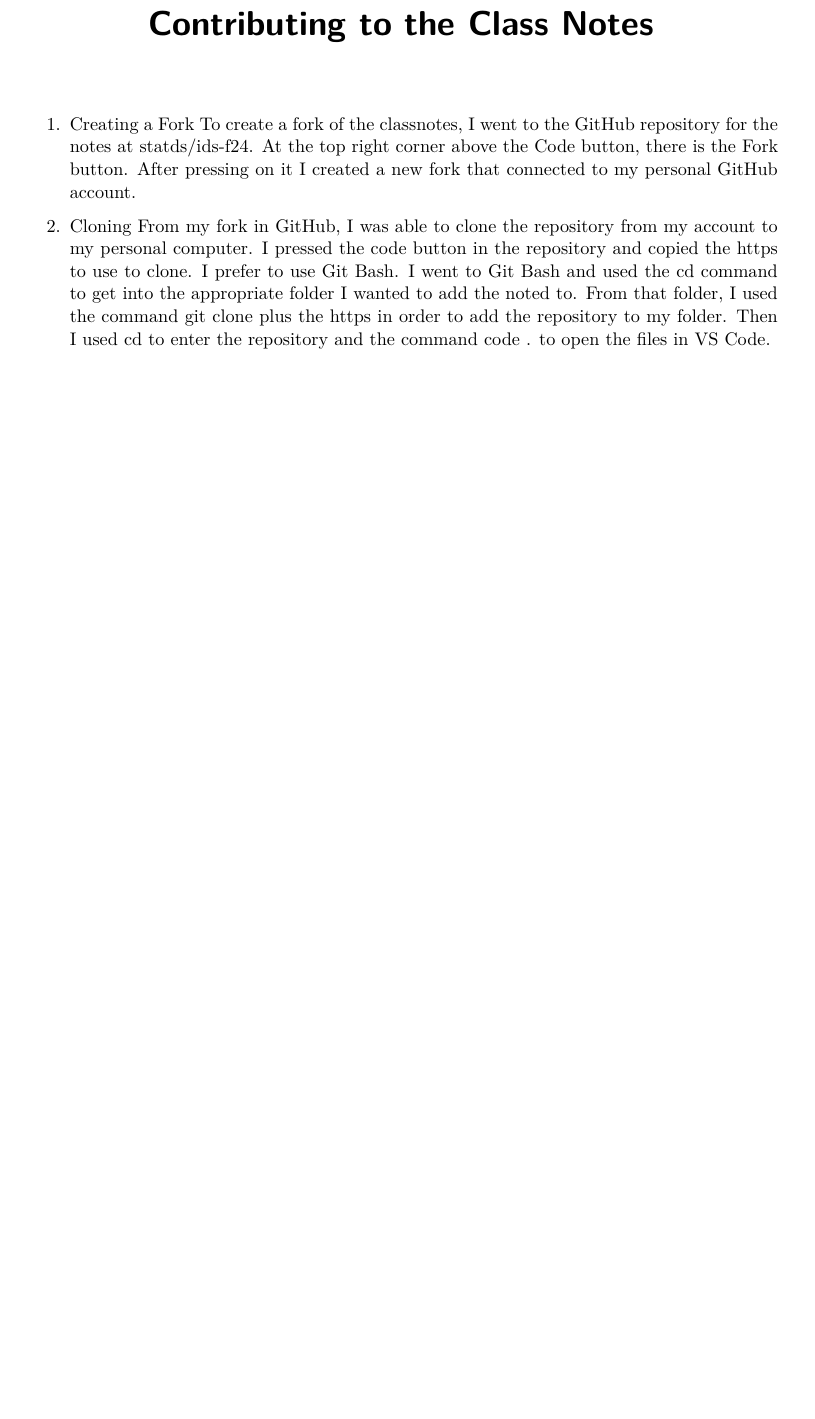
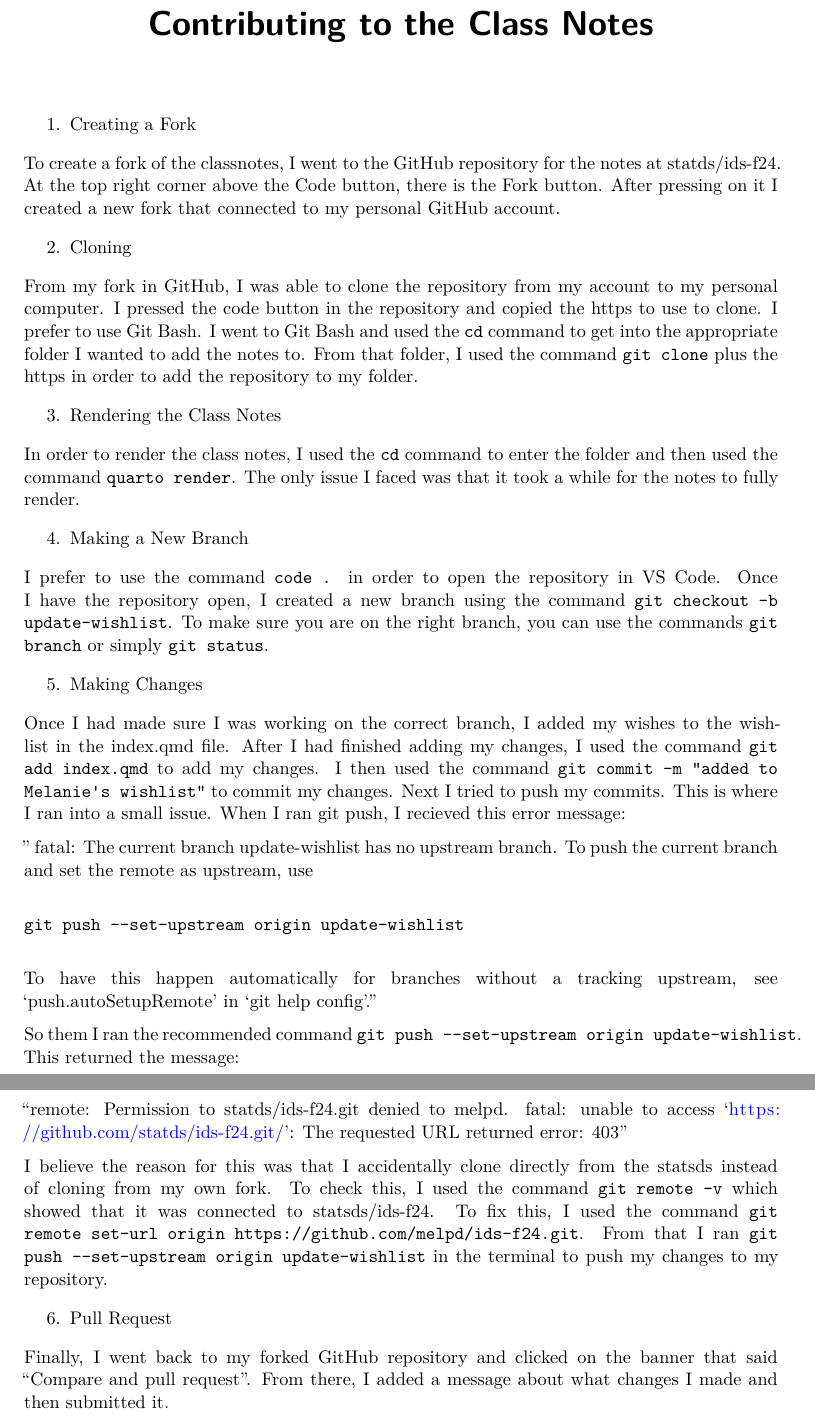
Before and after one commit to ids24f/contributing-to-classnotes-melpd, a Quarto document (homework_notes.qmd): part of the page before the commit and two parts of pages 1 and 2 of 2 after it, the two joined at a grey line, cut so that both start at the same text, the shorter picture padded with empty space. Rendered offline with R 4.5, knitr and Pandoc in place of Quarto, then LaTeX, with nearby package versions.

Commit message:
finished the steps

```diff
--- a/homework_notes.qmd
+++ b/homework_notes.qmd
@@ -4,13 +4,55 @@ format: pdf
 jupyter: python3
 ---
 1. Creating a Fork
+
 To create a fork of the classnotes, I went to the GitHub repository for the notes at statds/ids-f24.
 At the top right corner above the Code button, there is the Fork button.
 After pressing on it I created a new fork that connected to my personal GitHub account.
 
 2. Cloning
+
 From my fork in GitHub, I was able to clone the repository from my account to my personal computer.
 I pressed the code button in the repository and copied the https to use to clone.
-I prefer to use Git Bash. I went to Git Bash and used the cd command to get into the appropriate folder I wanted to add the noted to.
-From that folder, I used the command git clone plus the https in order to add the repository to my folder.
-Then I used cd to enter the repository and the command code . to open the files in VS Code.
+I prefer to use Git Bash. I went to Git Bash and used the `cd` command to get into the appropriate folder I wanted to add the notes to.
+From that folder, I used the command `git clone` plus the https in order to add the repository to my folder.
+
+3. Rendering the Class Notes
+
+In order to render the class notes, I used the `cd` command to enter the folder and then used the command `quarto render`.
+The only issue I faced was that it took a while for the notes to fully render.
+
+4. Making a New Branch
+
+I prefer to use the command `code .` in order to open the repository in VS Code.
+Once I have the repository open, I created a new branch using the command `git checkout -b update-wishlist`.
+To make sure you are on the right branch, you can use the commands `git branch` or simply `git status`.
+
+5. Making Changes
+
+Once I had made sure I was working on the correct branch, I added my wishes to the wishlist in the index.qmd file.
+After I had finished adding my changes, I used the command `git add index.qmd` to add my changes.
+I then used the command `git commit -m "added to Melanie's wishlist"` to commit my changes.
+Next I tried to push my commits. This is where I ran into a small issue. When I ran git push, I recieved this error message:
+
+" fatal: The current branch update-wishlist has no upstream branch.
+To push the current branch and set the remote as upstream, use
+
+    git push --set-upstream origin update-wishlist
+
+To have this happen automatically for branches without a tracking
+upstream, see 'push.autoSetupRemote' in 'git help config'."
+
+So them I ran the recommended command `git push --set-upstream origin update-wishlist`. This returned the message:
+
+"remote: Permission to statds/ids-f24.git denied to melpd.
+fatal: unable to access 'https://github.com/statds/ids-f24.git/': The requested URL returned error: 403"
+
+I believe the reason for this was that I accidentally clone directly from the statsds instead of cloning from my own fork.
+To check this, I used the command `git remote -v` which showed that it was connected to statsds/ids-f24.
+To fix this, I used the command `git remote set-url origin https://github.com/melpd/ids-f24.git`.
+From that I ran `git push --set-upstream origin update-wishlist` in the terminal to push my changes to my repository.
+
+6. Pull Request
+
+Finally, I went back to my forked GitHub repository and clicked on the banner that said "Compare and pull request".
+From there, I added a message about what changes I made and then submitted it.
```
